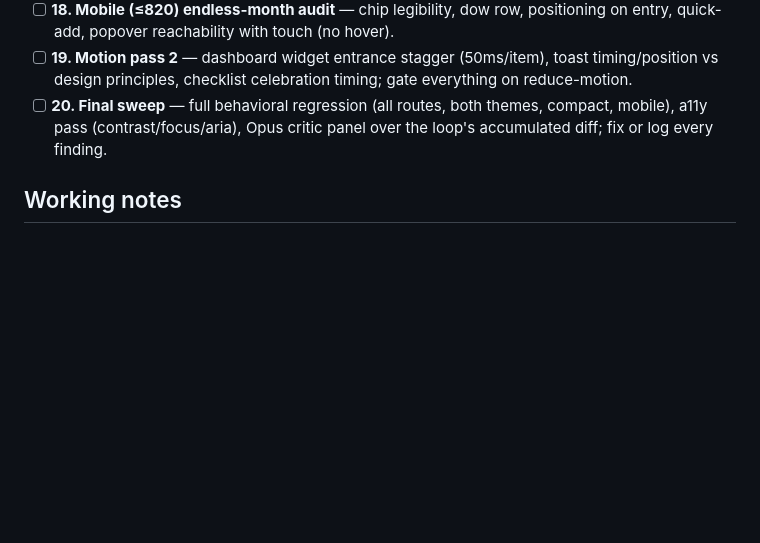
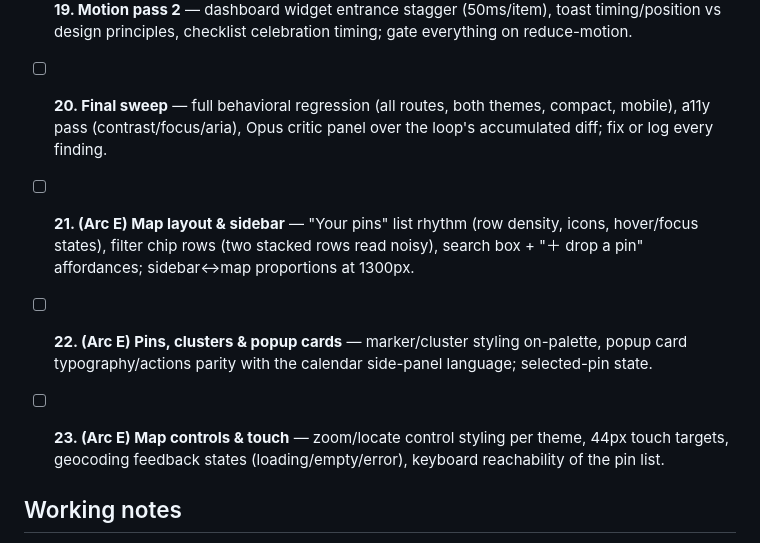
Before and after one commit to Sizbei/japan-working-holiday, a Markdown page: specs/plans/2026-07-10-twenty-stages.md, the part around the change. Drawn GitHub-style; blank space fills up the shorter version.

Commit message:
docs(plan): Arc E — the map (stages 21-23, owner-added) (#89)
Map gets its own polish arc: layout & sidebar rhythm, pins/clusters/
popup-card language, controls & touch/keyboard. Order A→B→C→E→D;
the regression+critic close stays last.

Co-authored-by: WHV Guide <whv-guide@users.noreply.github.com>

```diff
--- a/specs/plans/2026-07-10-twenty-stages.md
+++ b/specs/plans/2026-07-10-twenty-stages.md
@@ -51,6 +51,14 @@ Evidence: full-route screenshot sweep 2026-07-10 (scratchpad `sweep-*.png`), 0 c
   a11y pass (contrast/focus/aria), Opus critic panel over the loop's accumulated diff; fix or
   log every finding.
 
+- [ ] **21. (Arc E) Map layout & sidebar** — "Your pins" list rhythm (row density, icons,
+  hover/focus states), filter chip rows (two stacked rows read noisy), search box + "＋ drop a
+  pin" affordances; sidebar↔map proportions at 1300px.
+- [ ] **22. (Arc E) Pins, clusters & popup cards** — marker/cluster styling on-palette, popup
+  card typography/actions parity with the calendar side-panel language; selected-pin state.
+- [ ] **23. (Arc E) Map controls & touch** — zoom/locate control styling per theme, 44px touch
+  targets, geocoding feedback states (loading/empty/error), keyboard reachability of the pin list.
+
 ## Working notes
 - Screenshot evidence in session scratchpad: `sweep-dashboard/going/checklist/budget/explore/people/map/plan/rooms/packing/emergency/deadlines/phrases.png`.
 - Not-yet-reviewed shots: people, checklist, packing, emergency, deadlines, phrases — review before
```
Also changed, not shown: specs/plans/2026-07-10-design-loop.md (+4 -1 lines).
